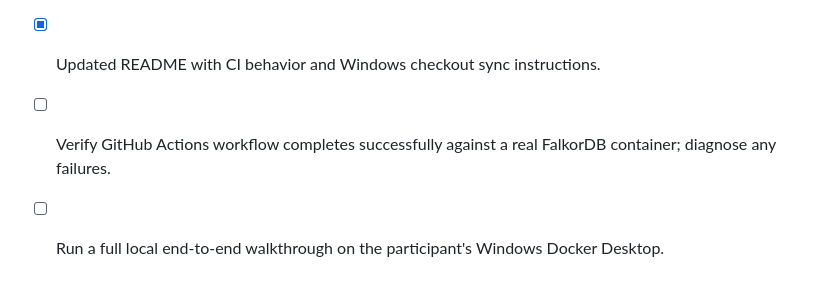
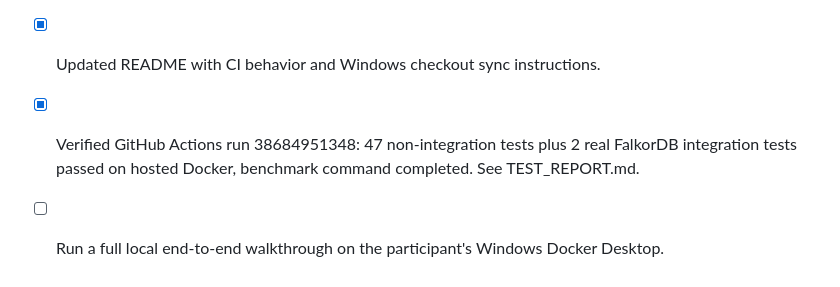
Before and after one commit to divyashy20-boop/graph-hacks-2026, a Markdown page: WORK_LOG.md, the part around the change. Rendered like a GitHub page.

Commit message:
docs: mark independently verified GitHub FalkorDB integration green

```diff
--- a/WORK_LOG.md
+++ b/WORK_LOG.md
@@ -39,5 +39,5 @@ Key implementation constraints: FalkorDB remains required for production/demo pe
 - [x] Added `.github/workflows/verify.yml` to run unit/MCP/API tests and real FalkorDB integration tests on push or manual dispatch. Provider is offline; no AWS usage is triggered.
 - [x] Re-ran local non-integration checks: 47 passed; the two real-server integration checks are skipped locally because this environment lacks Docker/Redis. GitHub Actions run result is not yet verified.
 - [x] Updated README with CI behavior and Windows checkout sync instructions.
-- [ ] Verify GitHub Actions workflow completes successfully against a real FalkorDB container; diagnose any failures.
+- [x] Verified GitHub Actions run 38684951348: 47 non-integration tests plus 2 real FalkorDB integration tests passed on hosted Docker, benchmark command completed. See TEST_REPORT.md.
 - [ ] Run a full local end-to-end walkthrough on the participant's Windows Docker Desktop.
```
